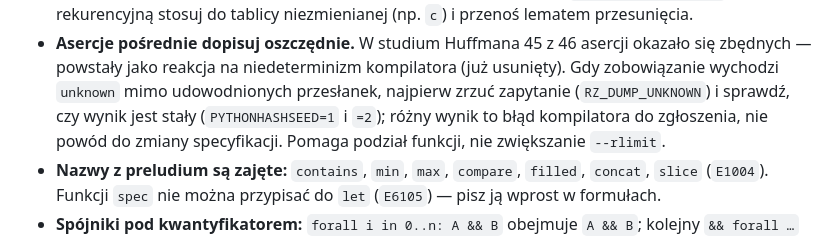
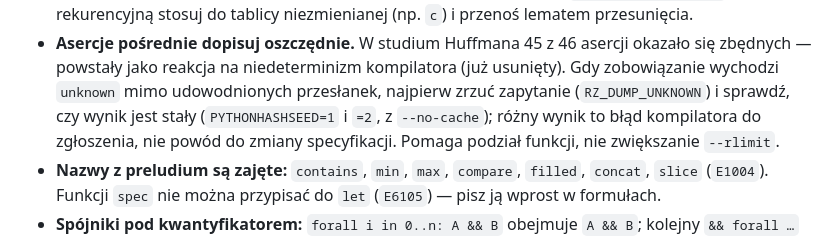
Before and after one commit to p4welrog/rdzen, a Markdown page: REFERENCE.md, the part around the change. Drawn GitHub-style.

Commit message:
SKILL/REFERENCE: --no-cache przy sprawdzaniu stałości wyniku
Co-Authored-By: Claude Opus 5.5 <noreply@anthropic.com>
Claude-Session: https://claude.ai/code/session_015Mve9wm3kus73mr8rK6ysn

```diff
--- a/REFERENCE.md
+++ b/REFERENCE.md
@@ -271,7 +271,7 @@ Wzorce ze studium `docs/studium-huffman.md`; pełny przykład: `~/rdzen/examples
 - **Asercje pośrednie dopisuj oszczędnie.** W studium Huffmana 45 z 46 asercji okazało się
   zbędnych — powstały jako reakcja na niedeterminizm kompilatora (już usunięty). Gdy zobowiązanie
   wychodzi `unknown` mimo udowodnionych przesłanek, najpierw zrzuć zapytanie (`RZ_DUMP_UNKNOWN`)
-  i sprawdź, czy wynik jest stały (`PYTHONHASHSEED=1` i `=2`); różny wynik to błąd kompilatora do
+  i sprawdź, czy wynik jest stały (`PYTHONHASHSEED=1` i `=2`, z `--no-cache`); różny wynik to błąd kompilatora do
   zgłoszenia, nie powód do zmiany specyfikacji. Pomaga podział funkcji, nie zwiększanie `--rlimit`.
 - **Nazwy z preludium są zajęte:** `contains`, `min`, `max`, `compare`, `filled`, `concat`, `slice`
   (`E1004`). Funkcji `spec` nie można przypisać do `let` (`E6105`) — pisz ją wprost w formułach.
```
Also changed, not shown: SKILL.md (+1 -1 lines).
